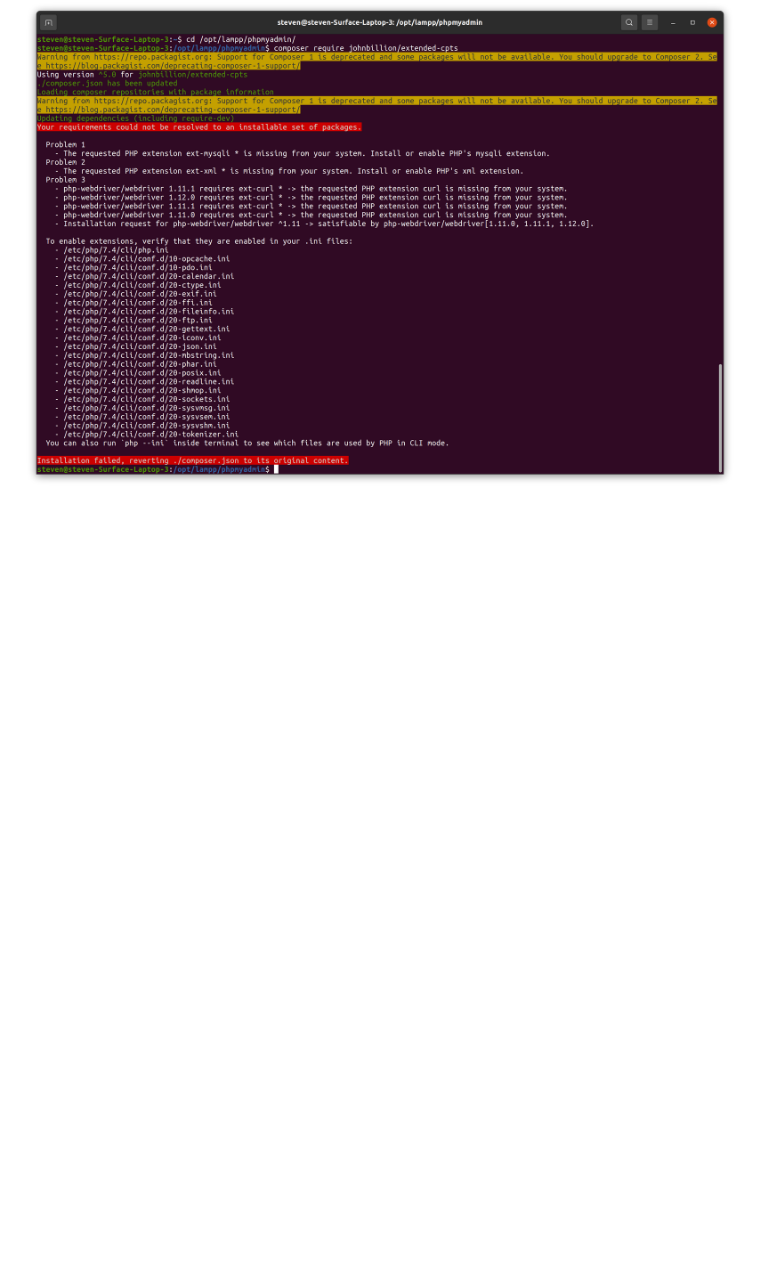
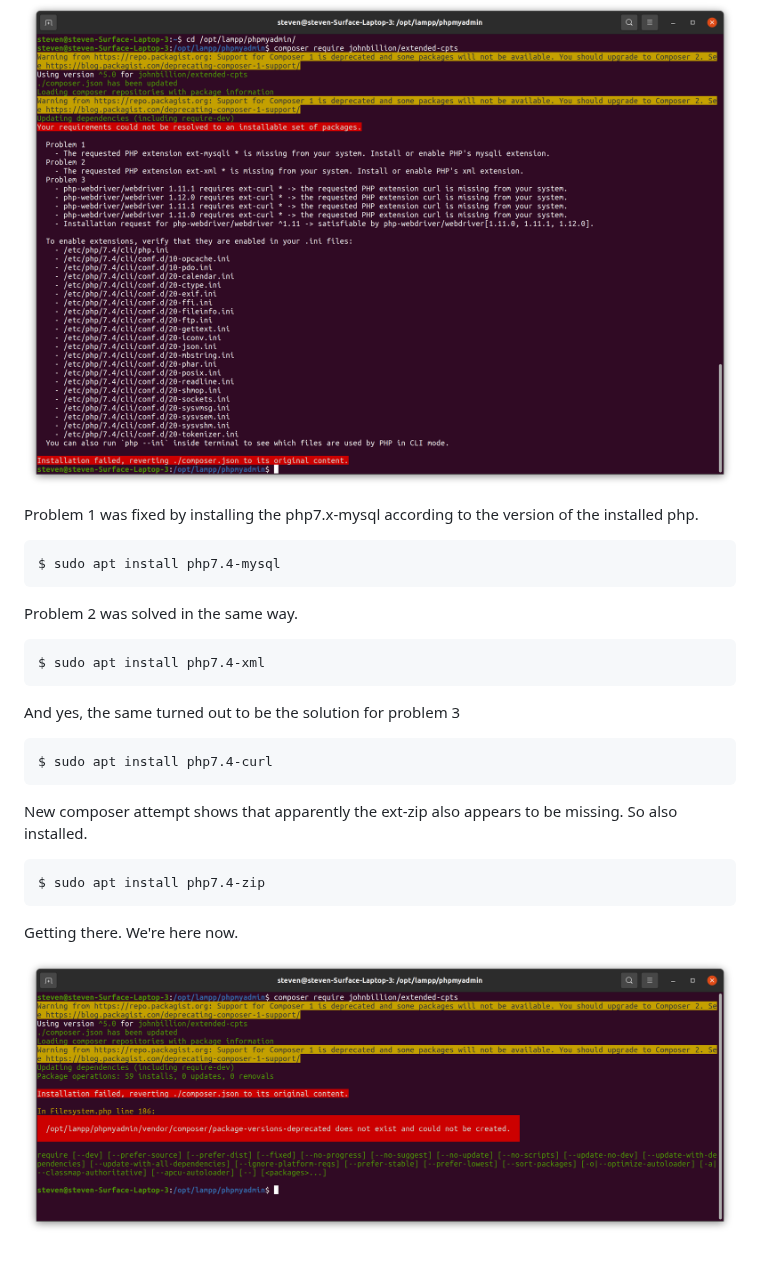
Before and after one commit to OpenWebconcept/plugin-pdc-base, a Markdown page: LOCALHOST.md, the part around the change. Drawn GitHub-style; pictures changed too: images/extended-cpts-failed-4.png (added); blank space fills up the shorter version.

Commit message:
Attempt 4 failed

````diff
--- a/LOCALHOST.md
+++ b/LOCALHOST.md
@@ -102,3 +102,23 @@ $ sudo apt install composer
 and tried again
 
 ![](./images/extended-cpts-install-failed-3.png)
+
+Problem 1 was fixed by installing the php7.x-mysql according to the version of the installed php.
+```
+$ sudo apt install php7.4-mysql
+```
+Problem 2 was solved in the same way.
+```
+$ sudo apt install php7.4-xml
+```
+And yes, the same turned out to be the solution for problem 3
+```
+$ sudo apt install php7.4-curl
+```
+New composer attempt shows that apparently the ext-zip also appears to be missing. So also installed.
+```
+$ sudo apt install php7.4-zip
+```
+Getting there. We're here now.
+
+![](./images/extended-cpts-failed-4.png)
````
